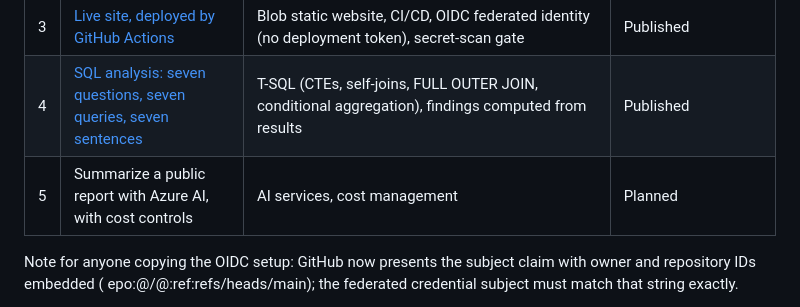
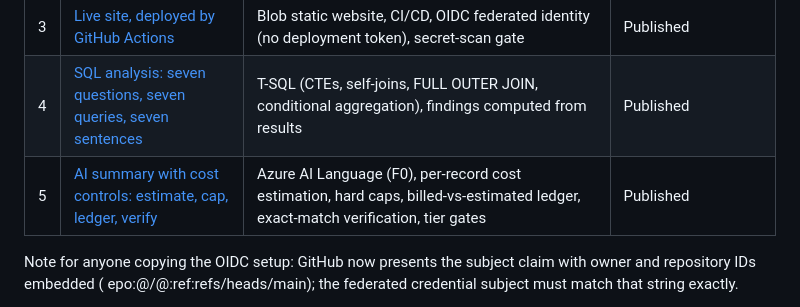
Before and after one commit to patbradley18-netizen/azure-portfolio, a Markdown page: README.md, the part around the change. Drawn GitHub-style.

```diff
--- a/README.md
+++ b/README.md
@@ -10,7 +10,7 @@ Small, free-tier builds on an Azure for Students subscription. Each one teaches
 | 2 | [Veteran employment pipeline (BLS → Function → SQL)](build-02-bls-veterans/) | Keyed API on a schedule, Key Vault reference, least-privilege SQL grant, upsert on a real key | Published and closed |
 | 3 | [Live site, deployed by GitHub Actions](.github/workflows/deploy-site.yml) | Blob static website, CI/CD, OIDC federated identity (no deployment token), secret-scan gate | Published |
 | 4 | [SQL analysis: seven questions, seven queries, seven sentences](build-04-sql-analysis/) | T-SQL (CTEs, self-joins, FULL OUTER JOIN, conditional aggregation), findings computed from results | Published |
-| 5 | Summarize a public report with Azure AI, with cost controls | AI services, cost management | Planned |
+| 5 | [AI summary with cost controls: estimate, cap, ledger, verify](build-05-ai-summary/) | Azure AI Language (F0), per-record cost estimation, hard caps, billed-vs-estimated ledger, exact-match verification, tier gates | Published |
 
 Note for anyone copying the OIDC setup: GitHub now presents the subject claim with owner and repository IDs embedded (
 epo:<owner>@<id>/<repo>@<id>:ref:refs/heads/main); the federated credential subject must match that string exactly.
```
Also changed, not shown: build-05-ai-summary/README.md (added, +96 -0 lines), build-05-ai-summary/findings.png (added), 10 other files.
